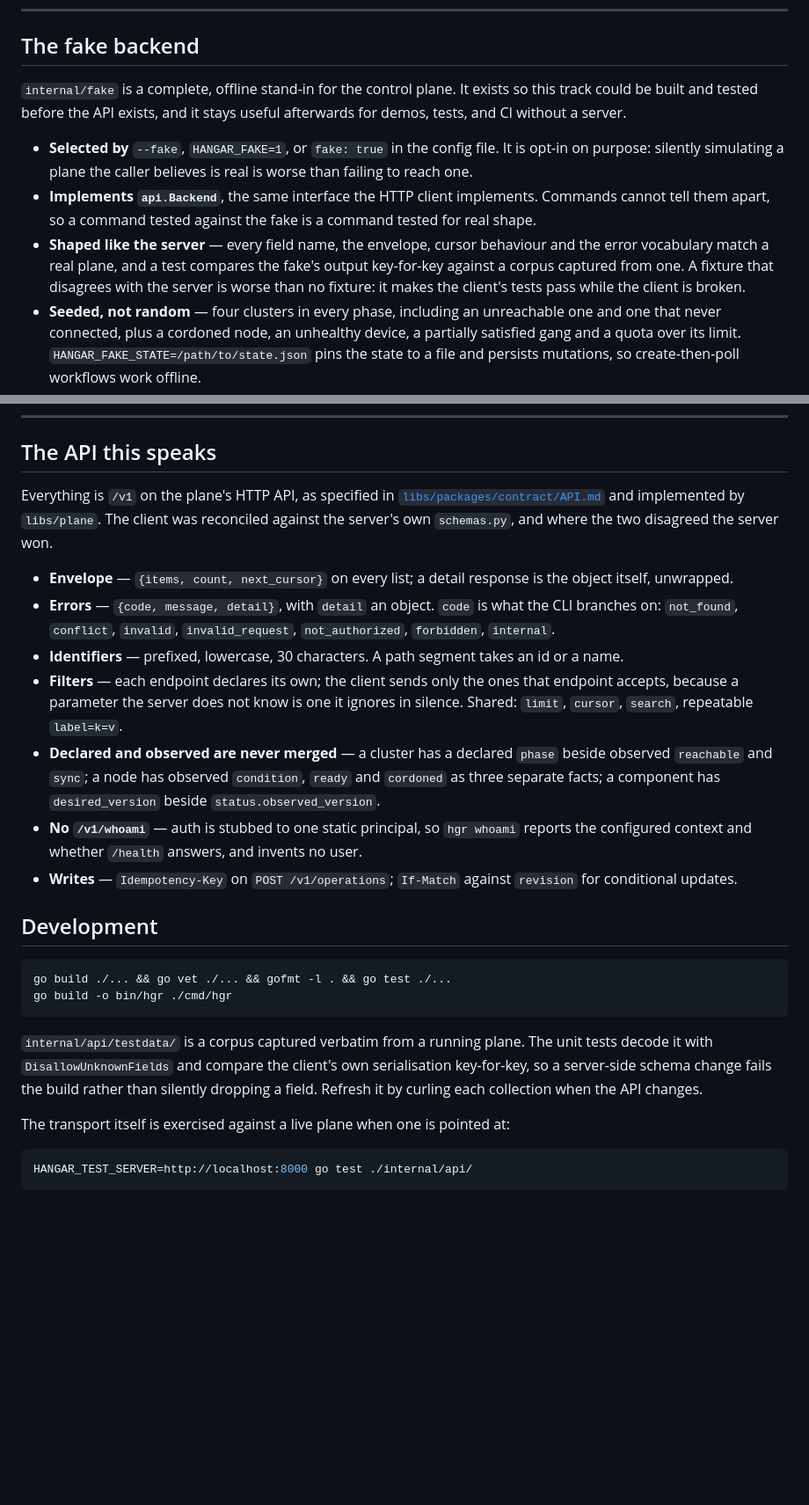
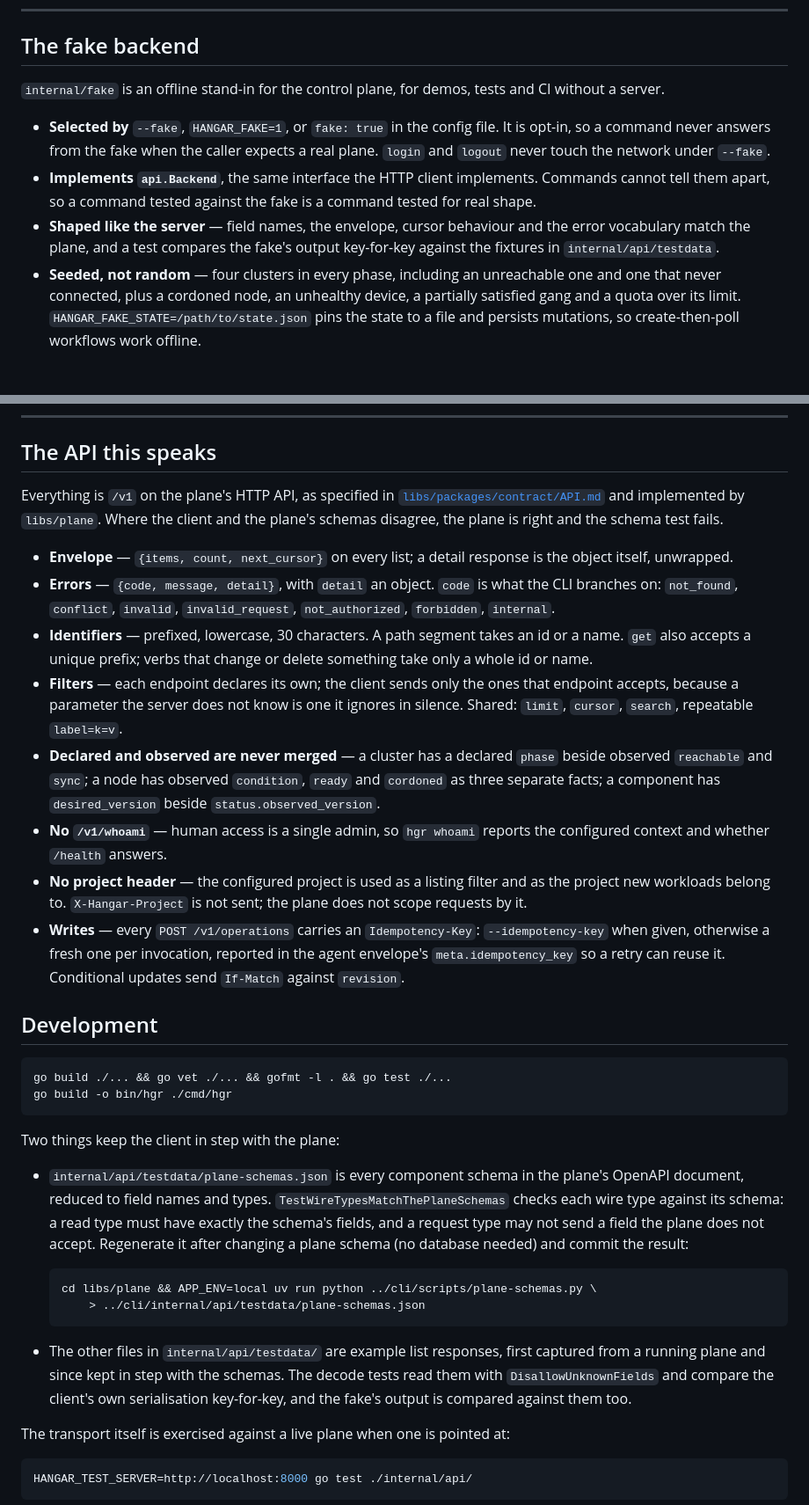
Before and after one commit to wingsmith-dev/wingsmith, a Markdown page: libs/cli/README.md, 2 parts joined by grey strips. Shown at 88% size. GitHub-like rendering; blank space fills up the shorter version.

Commit message:
update cli readme

````diff
--- a/libs/cli/README.md
+++ b/libs/cli/README.md
@@ -147,19 +159,17 @@ one envelope: `schema_version`, `ok`, `command`, `data`, `error`, `warnings`, `n
 
 ## The fake backend
 
-`internal/fake` is a complete, offline stand-in for the control plane. It exists so this track
-could be built and tested before the API exists, and it stays useful afterwards for demos, tests,
-and CI without a server.
+`internal/fake` is an offline stand-in for the control plane, for demos, tests and CI without a
+server.
 
-- **Selected by** `--fake`, `HANGAR_FAKE=1`, or `fake: true` in the config file. It is opt-in on
-  purpose: silently simulating a plane the caller believes is real is worse than failing to reach
-  one.
+- **Selected by** `--fake`, `HANGAR_FAKE=1`, or `fake: true` in the config file. It is opt-in, so
+  a command never answers from the fake when the caller expects a real plane. `login` and
+  `logout` never touch the network under `--fake`.
 - **Implements `api.Backend`**, the same interface the HTTP client implements. Commands cannot
   tell them apart, so a command tested against the fake is a command tested for real shape.
-- **Shaped like the server** — every field name, the envelope, cursor behaviour and the error
-  vocabulary match a real plane, and a test compares the fake's output key-for-key against a
-  corpus captured from one. A fixture that disagrees with the server is worse than no fixture:
-  it makes the client's tests pass while the client is broken.
+- **Shaped like the server** — field names, the envelope, cursor behaviour and the error
+  vocabulary match the plane, and a test compares the fake's output key-for-key against the
+  fixtures in `internal/api/testdata`.
 - **Seeded, not random** — four clusters in every phase, including an unreachable one and one
   that never connected, plus a cordoned node, an unhealthy device, a partially satisfied gang
   and a quota over its limit. `HANGAR_FAKE_STATE=/path/to/state.json` pins the state to a file
@@ -258,8 +296,8 @@ noun means adding one file under `internal/cli/` and one method per verb on `api
 ## The API this speaks
 
 Everything is `/v1` on the plane's HTTP API, as specified in
-[`libs/packages/contract/API.md`](../../libs/packages/contract/API.md) and implemented by `libs/plane`. The client was
-reconciled against the server's own `schemas.py`, and where the two disagreed the server won.
+[`libs/packages/contract/API.md`](../../libs/packages/contract/API.md) and implemented by `libs/plane`. Where the client
+and the plane's schemas disagree, the plane is right and the schema test fails.
 
 - **Envelope** — `{items, count, next_cursor}` on every list; a detail response is the object
   itself, unwrapped.
@@ -267,16 +305,23 @@ reconciled against the server's own `schemas.py`, and where the two disagreed th
   branches on: `not_found`, `conflict`, `invalid`, `invalid_request`, `not_authorized`,
   `forbidden`, `internal`.
 - **Identifiers** — prefixed, lowercase, 30 characters. A path segment takes an id or a name.
+  `get` also accepts a unique prefix; verbs that change or delete something take only a whole id
+  or name.
 - **Filters** — each endpoint declares its own; the client sends only the ones that endpoint
   accepts, because a parameter the server does not know is one it ignores in silence. Shared:
   `limit`, `cursor`, `search`, repeatable `label=k=v`.
 - **Declared and observed are never merged** — a cluster has a declared `phase` beside observed
   `reachable` and `sync`; a node has observed `condition`, `ready` and `cordoned` as three
   separate facts; a component has `desired_version` beside `status.observed_version`.
-- **No `/v1/whoami`** — auth is stubbed to one static principal, so `hgr whoami` reports the
-  configured context and whether `/health` answers, and invents no user.
-- **Writes** — `Idempotency-Key` on `POST /v1/operations`; `If-Match` against `revision` for
-  conditional updates.
+- **No `/v1/whoami`** — human access is a single admin, so `hgr whoami` reports the configured
+  context and whether `/health` answers.
+- **No project header** — the configured project is used as a listing filter and as the
+  project new workloads belong to. `X-Hangar-Project` is not sent; the plane does not scope
+  requests by it.
+- **Writes** — every `POST /v1/operations` carries an `Idempotency-Key`: `--idempotency-key`
+  when given, otherwise a fresh one per invocation, reported in the agent envelope's
+  `meta.idempotency_key` so a retry can reuse it. Conditional updates send `If-Match` against
+  `revision`.
 
 ## Development
 
@@ -285,10 +330,23 @@ go build ./... && go vet ./... && gofmt -l . && go test ./...
 go build -o bin/hgr ./cmd/hgr
 ```
 
-`internal/api/testdata/` is a corpus captured verbatim from a running plane. The unit tests
-decode it with `DisallowUnknownFields` and compare the client's own serialisation key-for-key,
-so a server-side schema change fails the build rather than silently dropping a field. Refresh it
-by curling each collection when the API changes.
+Two things keep the client in step with the plane:
+
+- `internal/api/testdata/plane-schemas.json` is every component schema in the plane's OpenAPI
+  document, reduced to field names and types. `TestWireTypesMatchThePlaneSchemas` checks each
+  wire type against its schema: a read type must have exactly the schema's fields, and a request
+  type may not send a field the plane does not accept. Regenerate it after changing a plane
+  schema (no database needed) and commit the result:
+
+  ```sh
+  cd libs/plane && APP_ENV=local uv run python ../cli/scripts/plane-schemas.py \
+      > ../cli/internal/api/testdata/plane-schemas.json
+  ```
+
+- The other files in `internal/api/testdata/` are example list responses, first captured from a
+  running plane and since kept in step with the schemas. The decode tests read them with
+  `DisallowUnknownFields` and compare the client's own serialisation key-for-key, and the fake's
+  output is compared against them too.
 
 The transport itself is exercised against a live plane when one is pointed at:
 
````
Also changed, not shown: other parts of libs/cli/README.md (+83 -43 lines).
